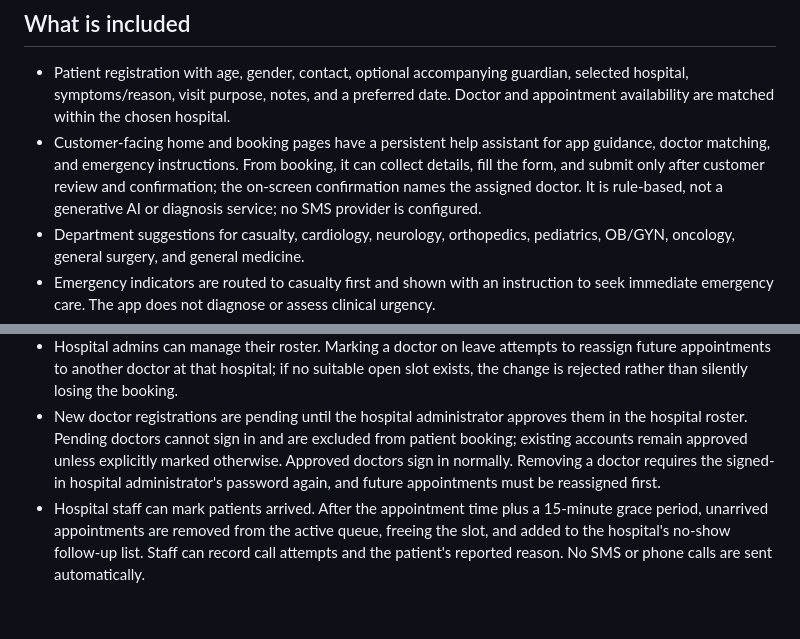
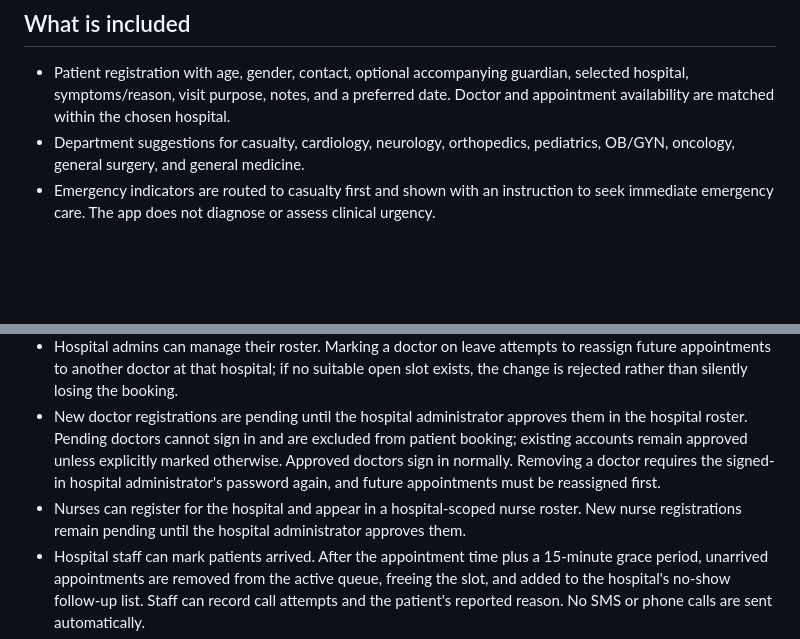
Before and after one commit to zionsongs40-ship-it/Care-Intellegence, a Markdown page: README.md, 2 parts joined by grey strips. Drawn GitHub-style; blank space fills up the shorter version.

Commit message:
Include nurse registration feature in README
Added nurse registration and approval process to the prototype.

```diff
--- a/README.md
+++ b/README.md
@@ -7,13 +7,13 @@ The home page plays the `LOGO.MP4.mp4` introduction before showing the app. It c
 ## What is included
 
 - Patient registration with age, gender, contact, optional accompanying guardian, selected hospital, symptoms/reason, visit purpose, notes, and a preferred date. Doctor and appointment availability are matched within the chosen hospital.
-- Customer-facing home and booking pages have a persistent help assistant for app guidance, doctor matching, and emergency instructions. From booking, it can collect details, fill the form, and submit only after customer review and confirmation; the on-screen confirmation names the assigned doctor. It is rule-based, not a generative AI or diagnosis service; no SMS provider is configured.
 - Department suggestions for casualty, cardiology, neurology, orthopedics, pediatrics, OB/GYN, oncology, general surgery, and general medicine.
 - Emergency indicators are routed to casualty first and shown with an instruction to seek immediate emergency care. The app does not diagnose or assess clinical urgency.
 - Doctor selection uses availability for the selected weekday and avoids already-booked slots.
 - Hospital and doctor dashboards use server-side, role-scoped sessions. Hospital queues sort emergency cases first; doctors only see appointments assigned to their account.
 - Hospital admins can manage their roster. Marking a doctor on leave attempts to reassign future appointments to another doctor at that hospital; if no suitable open slot exists, the change is rejected rather than silently losing the booking.
 - New doctor registrations are pending until the hospital administrator approves them in the hospital roster. Pending doctors cannot sign in and are excluded from patient booking; existing accounts remain approved unless explicitly marked otherwise. Approved doctors sign in normally. Removing a doctor requires the signed-in hospital administrator's password again, and future appointments must be reassigned first.
+- Nurses can register for the hospital and appear in a hospital-scoped nurse roster. New nurse registrations remain pending until the hospital administrator approves them.
 - Hospital staff can mark patients arrived. After the appointment time plus a 15-minute grace period, unarrived appointments are removed from the active queue, freeing the slot, and added to the hospital's no-show follow-up list. Staff can record call attempts and the patient's reported reason. No SMS or phone calls are sent automatically.
 - Hospital admins can download a hospital-scoped Excel workbook with appointment and no-show follow-up sheets. The workbook contains sensitive patient details; use only on authorized devices and follow the hospital's approved retention and sharing policies.
 - Phone and desktop layouts switch automatically with the browser viewport; no separate mode setting is required.
```
